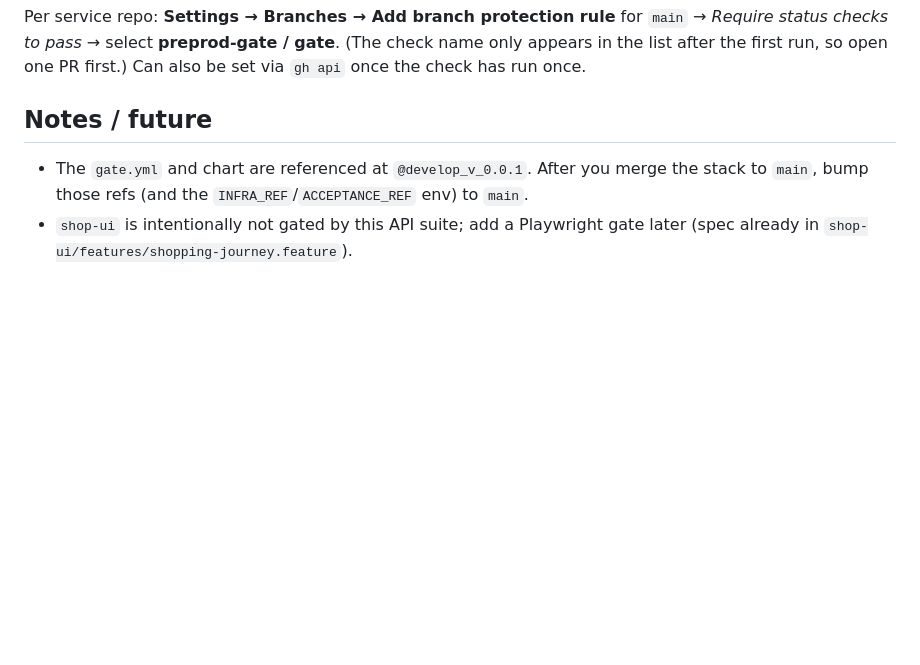
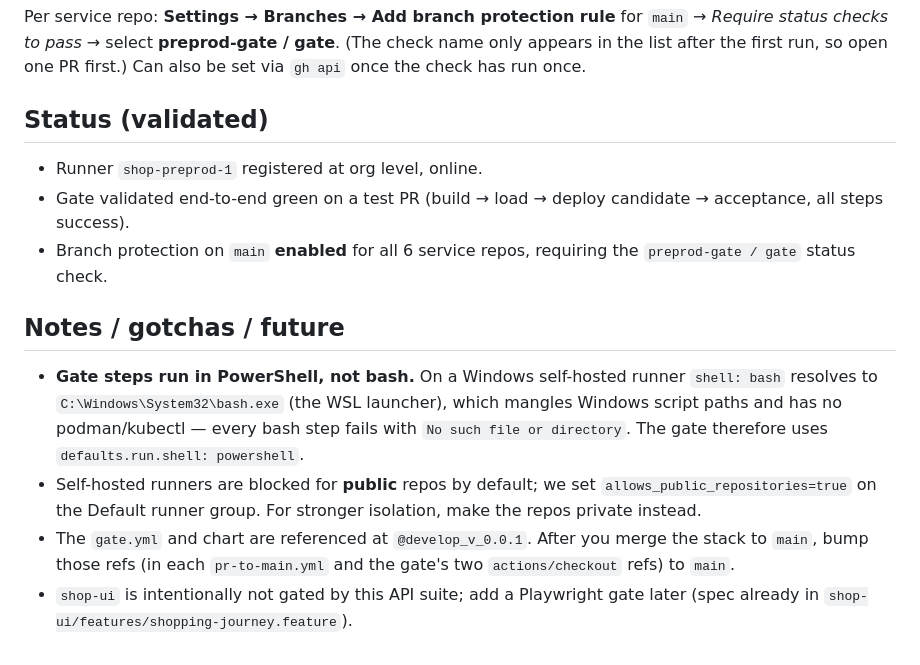
Before and after one commit to ai-bot-playground/shop-infra, a Markdown page: RUNNER.md, the part around the change. GitHub-like rendering; blank space fills up the shorter version.

Commit message:
Docs: runner gate validated + PowerShell shell note + branch protection
Co-Authored-By: Claude Opus 4.8 (1M context) <noreply@anthropic.com>

```diff
--- a/RUNNER.md
+++ b/RUNNER.md
@@ -79,10 +79,26 @@ Per service repo: **Settings → Branches → Add branch protection rule** for
 (The check name only appears in the list after the first run, so open one PR
 first.) Can also be set via `gh api` once the check has run once.
 
-## Notes / future
+## Status (validated)
 
+- Runner `shop-preprod-1` registered at org level, online.
+- Gate validated end-to-end green on a test PR (build → load → deploy candidate →
+  acceptance, all steps success).
+- Branch protection on `main` **enabled** for all 6 service repos, requiring the
+  `preprod-gate / gate` status check.
+
+## Notes / gotchas / future
+
+- **Gate steps run in PowerShell, not bash.** On a Windows self-hosted runner
+  `shell: bash` resolves to `C:\Windows\System32\bash.exe` (the WSL launcher),
+  which mangles Windows script paths and has no podman/kubectl — every bash step
+  fails with `No such file or directory`. The gate therefore uses
+  `defaults.run.shell: powershell`.
+- Self-hosted runners are blocked for **public** repos by default; we set
+  `allows_public_repositories=true` on the Default runner group. For stronger
+  isolation, make the repos private instead.
 - The `gate.yml` and chart are referenced at `@develop_v_0.0.1`. After you merge
-  the stack to `main`, bump those refs (and the `INFRA_REF`/`ACCEPTANCE_REF` env)
-  to `main`.
+  the stack to `main`, bump those refs (in each `pr-to-main.yml` and the gate's
+  two `actions/checkout` refs) to `main`.
 - `shop-ui` is intentionally not gated by this API suite; add a Playwright gate
   later (spec already in `shop-ui/features/shopping-journey.feature`).
```
